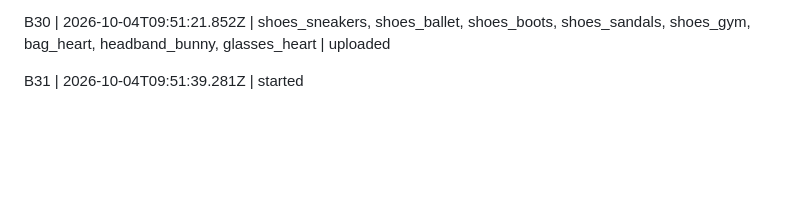
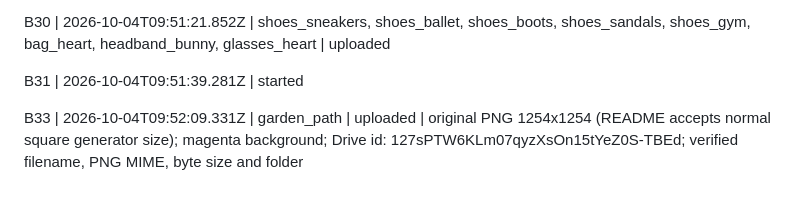
Before and after one commit to Sluborg/AleaSpel, a Markdown page: art-inbox/STATUS.md, the part around the change. Drawn GitHub-style; blank space fills up the shorter version.

Commit message:
Log B33 furniture delivery

```diff
--- a/art-inbox/STATUS.md
+++ b/art-inbox/STATUS.md
@@ -100,3 +100,5 @@ B33 | 2026-10-04T09:50:49.054Z | started
 B30 | 2026-10-04T09:51:21.852Z | shoes_sneakers, shoes_ballet, shoes_boots, shoes_sandals, shoes_gym, bag_heart, headband_bunny, glasses_heart | uploaded
 
 B31 | 2026-10-04T09:51:39.281Z | started
+
+B33 | 2026-10-04T09:52:09.331Z | garden_path | uploaded | original PNG 1254x1254 (README accepts normal square generator size); magenta background; Drive id: 127sPTW6KLm07qyzXsOn15tYeZ0S-TBEd; verified filename, PNG MIME, byte size and folder
```
